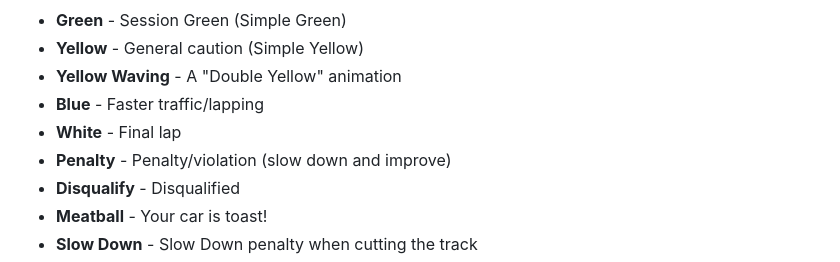
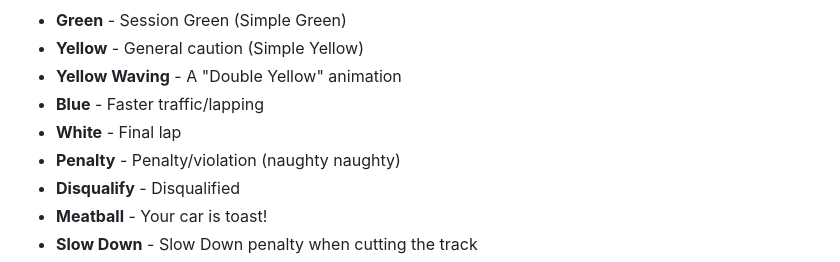
Before and after one commit to Asphelite/iRacing_Kapps_VirtualFlag_Overlay, a Markdown page: README.md, the part around the change. Rendered like a GitHub page.

```diff
--- a/README.md
+++ b/README.md
@@ -147,7 +147,7 @@ The app monitors real-time `SessionFlags` from iRacing and displays the current
 - **Yellow Waving**  - A "Double Yellow" animation
 - **Blue**           - Faster traffic/lapping
 - **White**          - Final lap
-- **Penalty**        - Penalty/violation (slow down and improve)
+- **Penalty**        - Penalty/violation (naughty naughty)
 - **Disqualify**     - Disqualified
 - **Meatball**       - Your car is toast!
 - **Slow Down**      - Slow Down penalty when cutting the track
```
